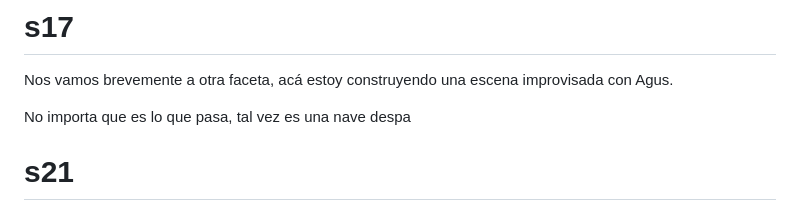
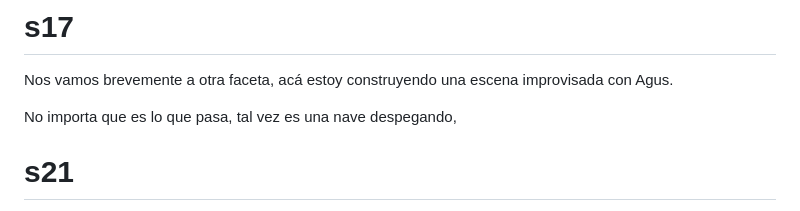
Before and after one commit to Gauf10/gauf10.github.io, a Markdown page: charlas/exp-humanas/notes.md, the part around the change. GitHub-like rendering.

Commit message:
Actualiza notes.md de Diseñar experiencias humanas

```diff
--- a/charlas/exp-humanas/notes.md
+++ b/charlas/exp-humanas/notes.md
@@ -144,7 +144,7 @@ Y transforman, crear una nueva realidad: la reunión será el martes, solo que e
 # s17
 Nos vamos brevemente a otra faceta, acá estoy construyendo una escena improvisada con Agus.
 
-No importa que es lo que pasa, tal vez es una nave despa
+No importa que es lo que pasa, tal vez es una nave despegando,
 
 # s21
 Como líderes, creamos espacios para que surjan conversaciones que generan experiencias
```
